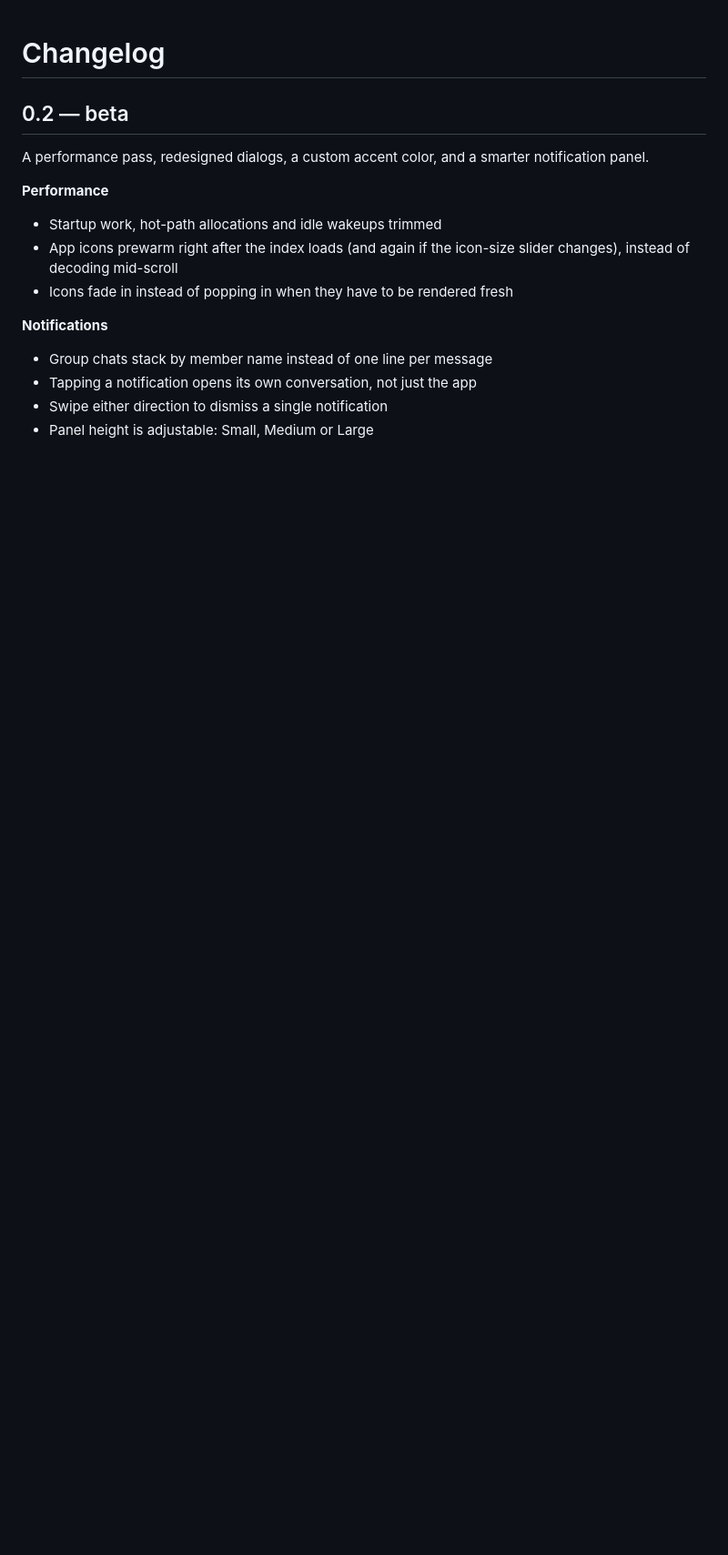
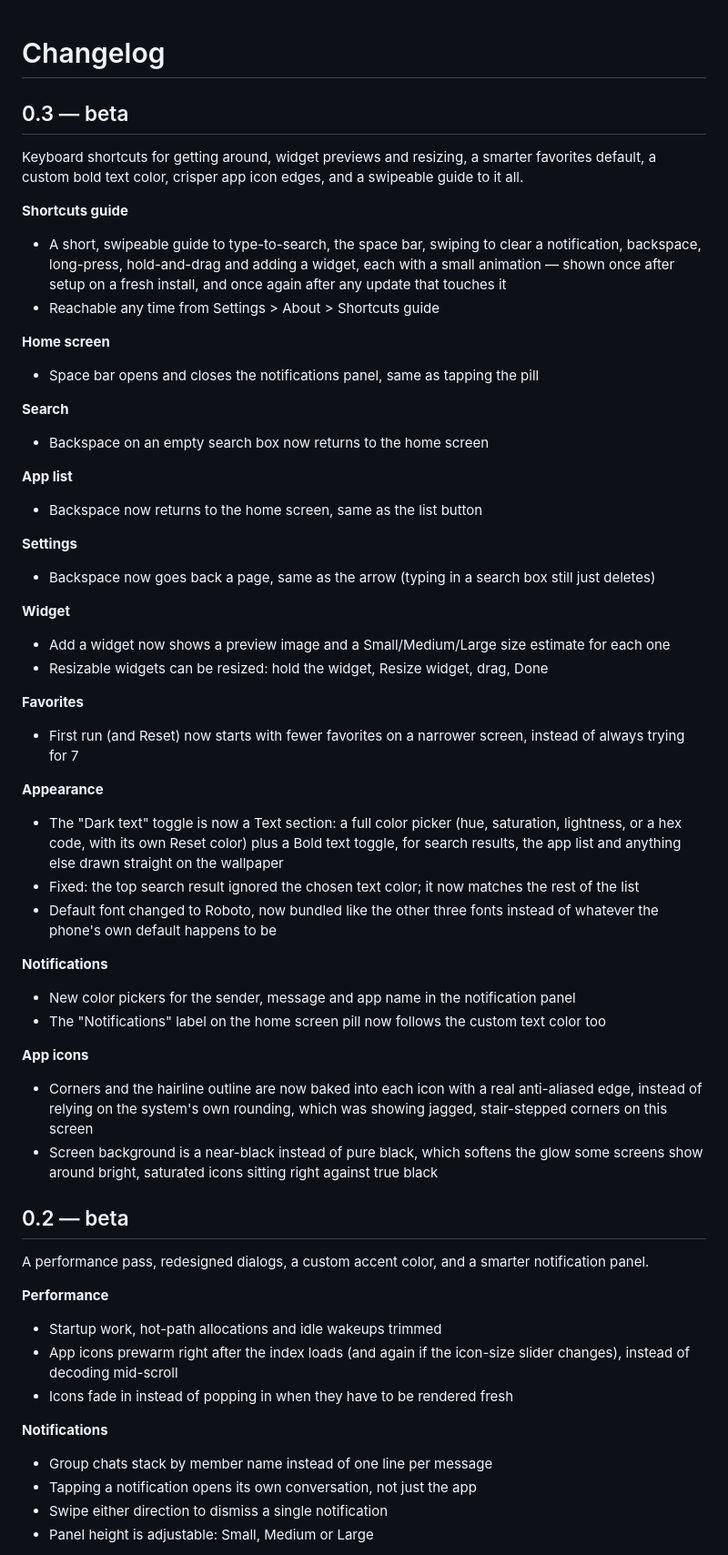
Before and after one commit to nathanvonhatten/voidos, a Markdown page: CHANGELOG.md, the part around the change. Shown at 91% size. GitHub-like rendering; blank space fills up the shorter version.

Commit message:
Void OS 0.3
Shortcuts guide, widget previews and resizing, custom bold text color,
crisper app icon edges, and a bunch of smaller fixes across search,
notifications and the app list. Full list in CHANGELOG.md.

```diff
--- a/CHANGELOG.md
+++ b/CHANGELOG.md
@@ -1,4 +1,44 @@
 # Changelog
+
+## 0.3 — beta
+
+Keyboard shortcuts for getting around, widget previews and resizing, a smarter favorites default, a custom bold text color, crisper app icon edges, and a swipeable guide to it all.
+
+**Shortcuts guide**
+- A short, swipeable guide to type-to-search, the space bar, swiping to clear a notification, backspace, long-press, hold-and-drag and adding a widget, each with a small animation — shown once after setup on a fresh install, and once again after any update that touches it
+- Reachable any time from Settings > About > Shortcuts guide
+
+**Home screen**
+- Space bar opens and closes the notifications panel, same as tapping the pill
+
+**Search**
+- Backspace on an empty search box now returns to the home screen
+
+**App list**
+- Backspace now returns to the home screen, same as the list button
+
+**Settings**
+- Backspace now goes back a page, same as the arrow (typing in a search box still just deletes)
+
+**Widget**
+- Add a widget now shows a preview image and a Small/Medium/Large size estimate for each one
+- Resizable widgets can be resized: hold the widget, Resize widget, drag, Done
+
+**Favorites**
+- First run (and Reset) now starts with fewer favorites on a narrower screen, instead of always trying for 7
+
+**Appearance**
+- The "Dark text" toggle is now a Text section: a full color picker (hue, saturation, lightness, or a hex code, with its own Reset color) plus a Bold text toggle, for search results, the app list and anything else drawn straight on the wallpaper
+- Fixed: the top search result ignored the chosen text color; it now matches the rest of the list
+- Default font changed to Roboto, now bundled like the other three fonts instead of whatever the phone's own default happens to be
+
+**Notifications**
+- New color pickers for the sender, message and app name in the notification panel
+- The "Notifications" label on the home screen pill now follows the custom text color too
+
+**App icons**
+- Corners and the hairline outline are now baked into each icon with a real anti-aliased edge, instead of relying on the system's own rounding, which was showing jagged, stair-stepped corners on this screen
+- Screen background is a near-black instead of pure black, which softens the glow some screens show around bright, saturated icons sitting right against true black
 
 ## 0.2 — beta
 
```
Also changed, not shown: README.md (+4 -2 lines), press/thumb-v0.3-shortcuts.jpg (added), 1 other file.
